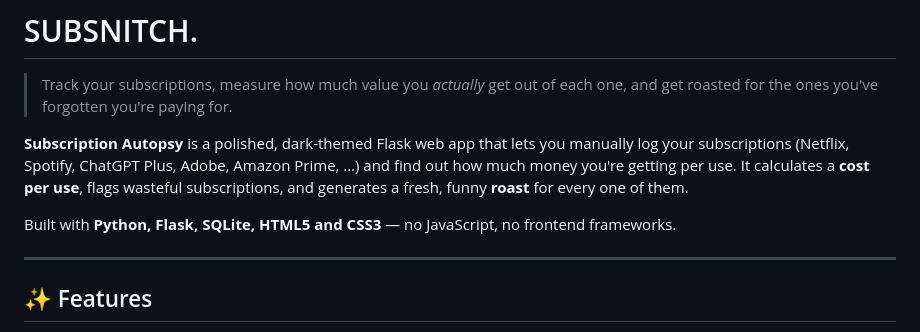
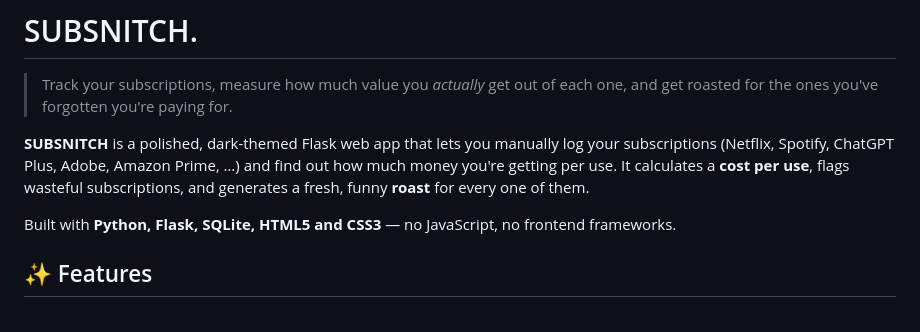
Before and after one commit to Nidaa26/SubSnitch, a Markdown page: README.md, the part around one of its changes. Drawn GitHub-style.

```diff
--- a/README.md
+++ b/README.md
@@ -3,7 +3,7 @@
 > Track your subscriptions, measure how much value you *actually* get out of
 > each one, and get roasted for the ones you've forgotten you're paying for.
 
-**Subscription Autopsy** is a polished, dark-themed Flask web app that lets you
+**SUBSNITCH** is a polished, dark-themed Flask web app that lets you
 manually log your subscriptions (Netflix, Spotify, ChatGPT Plus, Adobe, Amazon
 Prime, …) and find out how much money you're getting per use. It calculates a
 **cost per use**, flags wasteful subscriptions, and generates a fresh, funny
@@ -11,8 +11,6 @@ Prime, …) and find out how much money you're getting per use. It calculates a
 
 Built with **Python, Flask, SQLite, HTML5 and CSS3** — no JavaScript, no
 frontend frameworks.
-
----
 
 ## ✨ Features
 
```
Also changed, not shown: other parts of README.md (+0 -1 lines).
